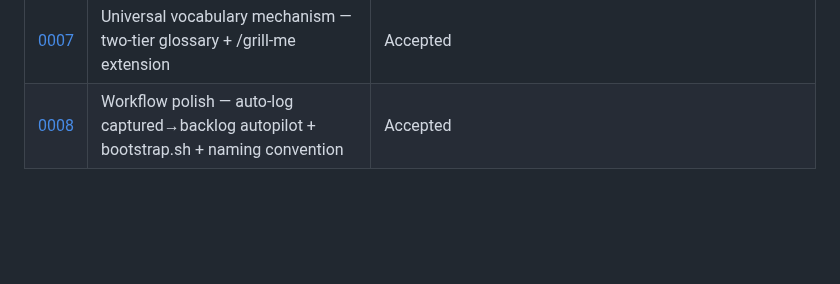
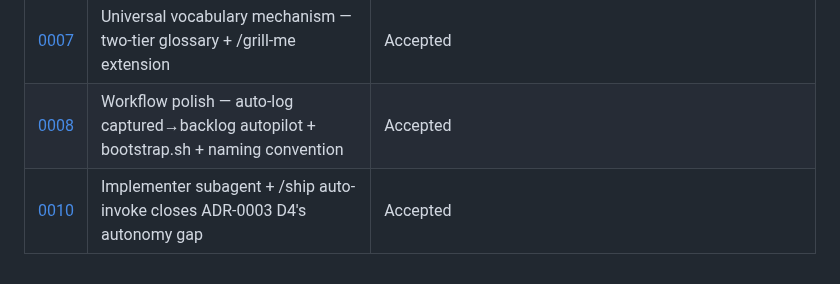
Before and after one commit to vojtech-stas/project-claude, a Markdown page: decisions/README.md, the part around the change. GitHub-like rendering; blank space fills up the shorter version.

```diff
--- a/decisions/README.md
+++ b/decisions/README.md
@@ -56,3 +56,4 @@ Per [ADR-0003](0003-autonomous-pipeline-with-critics.md) D8:
 | [0006](0006-backlog-and-session-continuity.md) | Backlog queue + session continuity (live-state reconstruction, no formal handoff) | Accepted |
 | [0007](0007-vocabulary-glossary-and-grill-me-extension.md) | Universal vocabulary mechanism — two-tier glossary + /grill-me extension | Accepted |
 | [0008](0008-workflow-autolog-bootstrap-and-naming.md) | Workflow polish — auto-log captured→backlog autopilot + bootstrap.sh + naming convention | Accepted |
+| [0010](0010-implementer-subagent-auto-pipeline.md) | Implementer subagent + /ship auto-invoke closes ADR-0003 D4's autonomy gap | Accepted |
```
Also changed, not shown: decisions/0010-implementer-subagent-auto-pipeline.md (added, +153 -0 lines).
